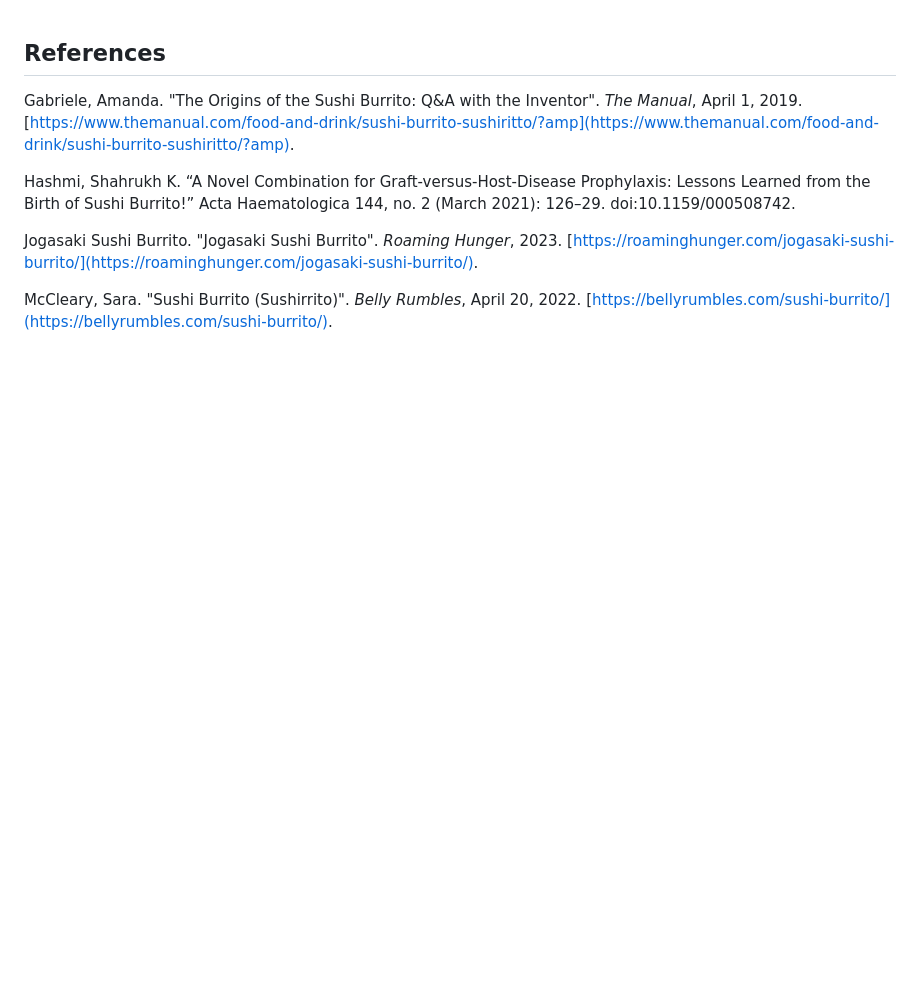
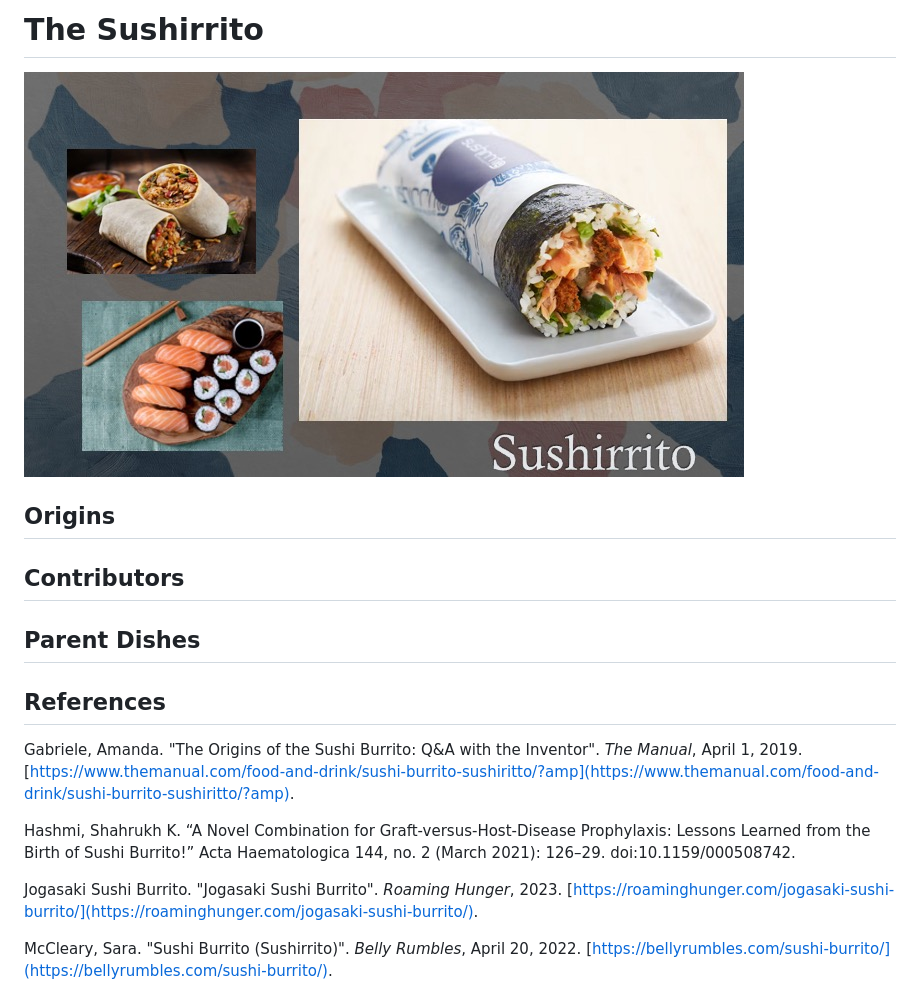
Before and after one commit to gitMarv23/100-asian-eats, a Markdown page: db5.md, the part around the change. GitHub-like rendering; pictures changed too: db5.jpg (added); blank space fills up the shorter version.

Commit message:
slide completion, headers and outline populated

```diff
--- a/db5.md
+++ b/db5.md
@@ -1,4 +1,12 @@
+# The Sushirrito
 
+![](./db5.jpg)
+
+## Origins
+
+## Contributors
+
+## Parent Dishes
 
 ## References
 
```
Also changed, not shown: rice-and-chorizo-burrito.png (added), sushi-sashimi-732x549-thumbnail-732x549.png (added), 4 other files.
